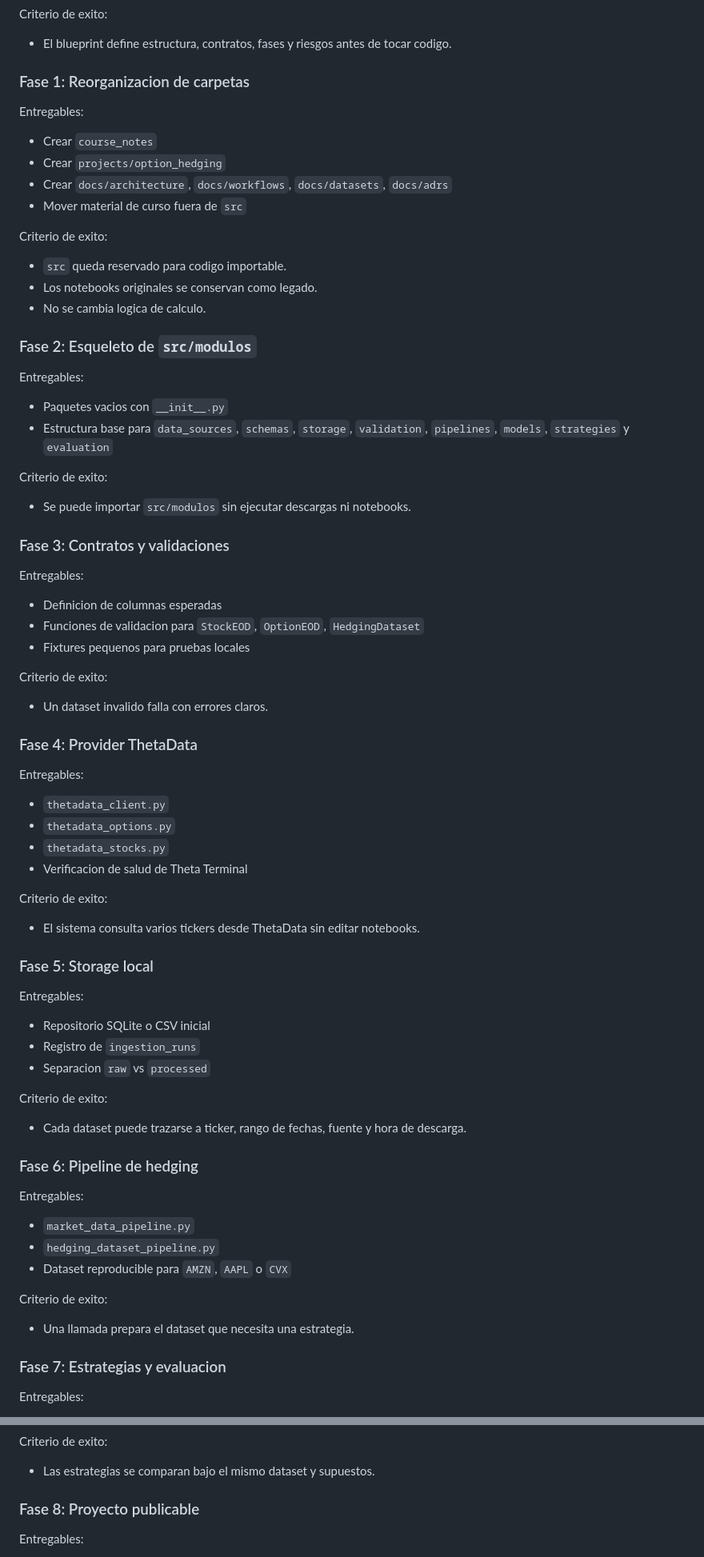
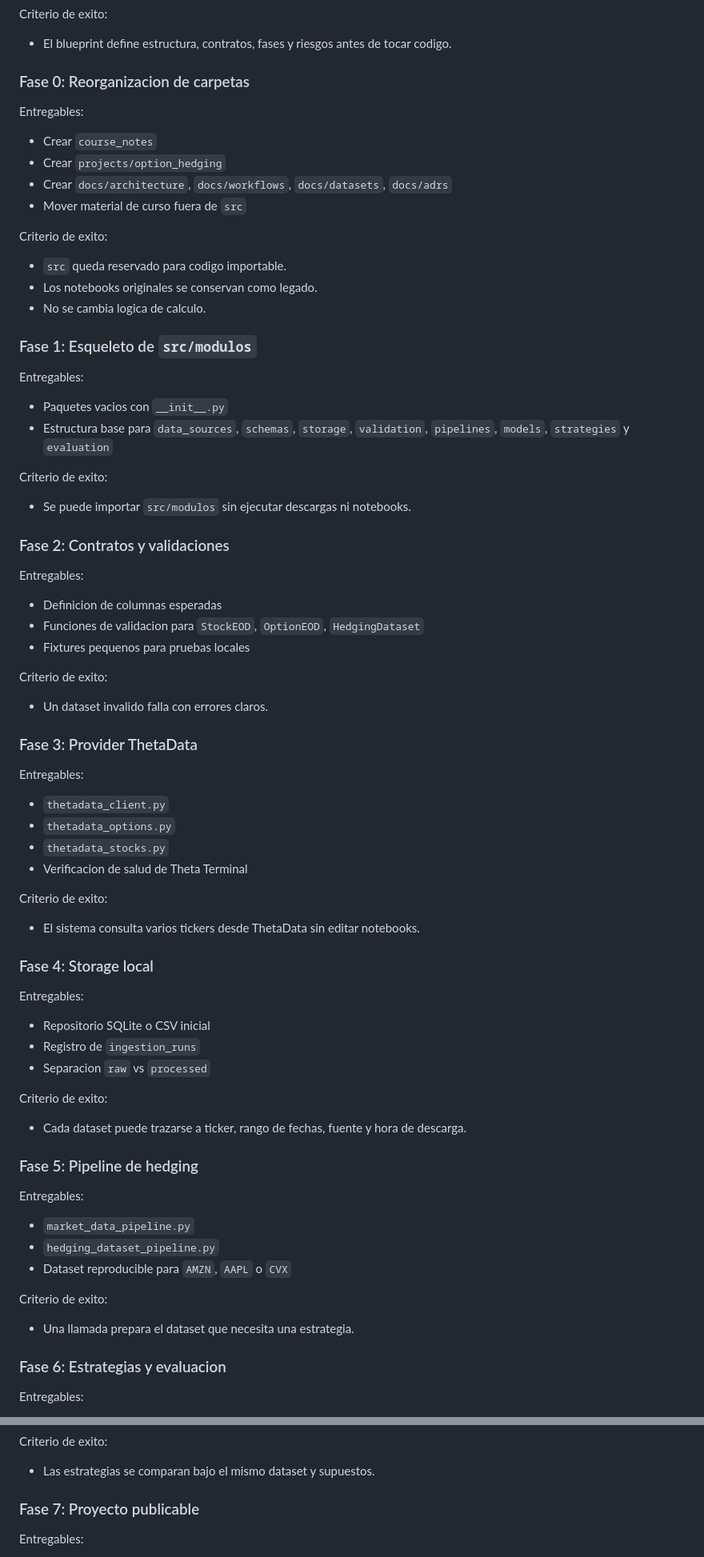
Before and after one commit to Rigobertoj/finanzas_cuantitativas, a Markdown page: docs/architecture/implementation_blueprint.md, 2 parts joined by grey strips. Shown at 80% size. Drawn GitHub-style.

Commit message:
Documentacion: docs/architecture | alineando numeracion de fases

```diff
--- a/docs/architecture/implementation_blueprint.md
+++ b/docs/architecture/implementation_blueprint.md
@@ -352,7 +352,7 @@ Criterio de exito:
 - El blueprint define estructura, contratos, fases y riesgos antes de tocar
   codigo.
 
-### Fase 1: Reorganizacion de carpetas
+### Fase 0: Reorganizacion de carpetas
 
 Entregables:
 
@@ -367,7 +367,7 @@ Criterio de exito:
 - Los notebooks originales se conservan como legado.
 - No se cambia logica de calculo.
 
-### Fase 2: Esqueleto de `src/modulos`
+### Fase 1: Esqueleto de `src/modulos`
 
 Entregables:
 
@@ -379,7 +379,7 @@ Criterio de exito:
 
 - Se puede importar `src/modulos` sin ejecutar descargas ni notebooks.
 
-### Fase 3: Contratos y validaciones
+### Fase 2: Contratos y validaciones
 
 Entregables:
 
@@ -391,7 +391,7 @@ Criterio de exito:
 
 - Un dataset invalido falla con errores claros.
 
-### Fase 4: Provider ThetaData
+### Fase 3: Provider ThetaData
 
 Entregables:
 
@@ -404,7 +404,7 @@ Criterio de exito:
 
 - El sistema consulta varios tickers desde ThetaData sin editar notebooks.
 
-### Fase 5: Storage local
+### Fase 4: Storage local
 
 Entregables:
 
@@ -417,7 +417,7 @@ Criterio de exito:
 - Cada dataset puede trazarse a ticker, rango de fechas, fuente y hora de
   descarga.
 
-### Fase 6: Pipeline de hedging
+### Fase 5: Pipeline de hedging
 
 Entregables:
 
@@ -429,7 +429,7 @@ Criterio de exito:
 
 - Una llamada prepara el dataset que necesita una estrategia.
 
-### Fase 7: Estrategias y evaluacion
+### Fase 6: Estrategias y evaluacion
 
 Entregables:
 
@@ -442,7 +442,7 @@ Criterio de exito:
 
 - Las estrategias se comparan bajo el mismo dataset y supuestos.
 
-### Fase 8: Proyecto publicable
+### Fase 7: Proyecto publicable
 
 Entregables:
 
```
